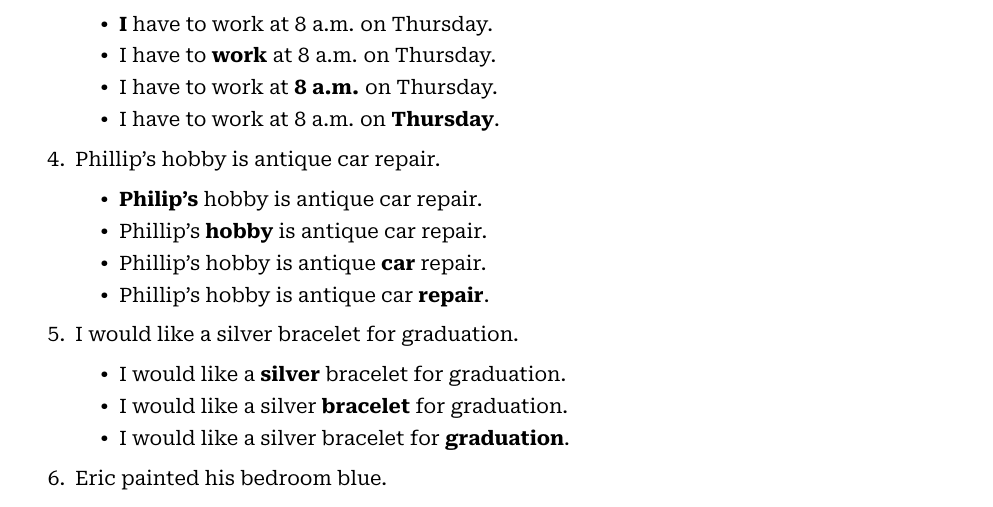
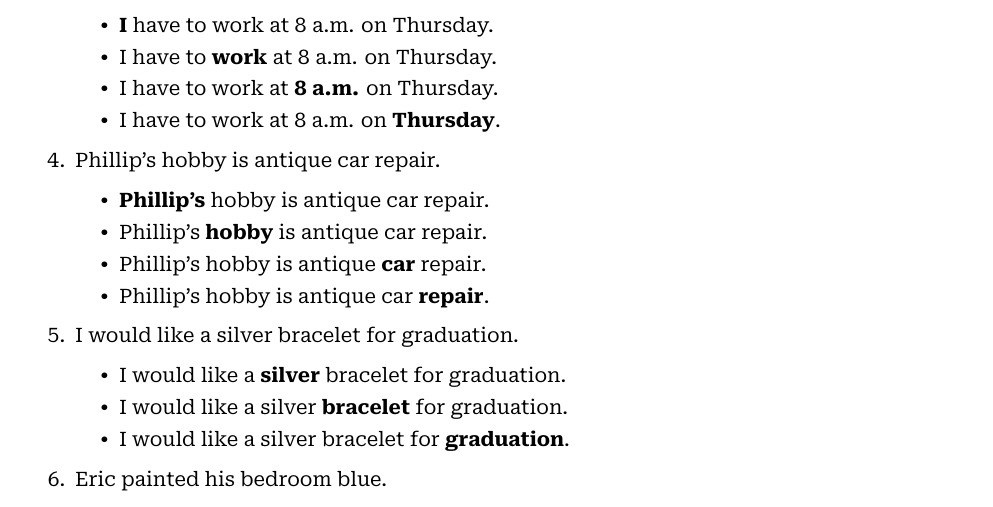
Before and after one commit to FernSprouse/fern-voice-training, a LaTeX document (voicetraining.tex): part of page 6 of 6, cut so that both start at the same text. The pictures show the PDF file voicetraining.pdf that the author committed with the source.

Commit message:
fixed typo

```diff
--- a/voicetraining.tex
+++ b/voicetraining.tex
@@ -378,7 +378,7 @@ Say the following sentence sets using pitch inflection to stress the \textbf{bol
 
 \item Phillip's hobby is antique car repair.
 \begin{itemize}
-\item \textbf{Philip's} hobby is antique car repair.
+\item \textbf{Phillip's} hobby is antique car repair.
 \item Phillip's \textbf{hobby} is antique car repair.
 \item Phillip's hobby is antique \textbf{car} repair.
 \item Phillip's hobby is antique car \textbf{repair}.
```
Also changed, not shown: voicetraining.pdf.
